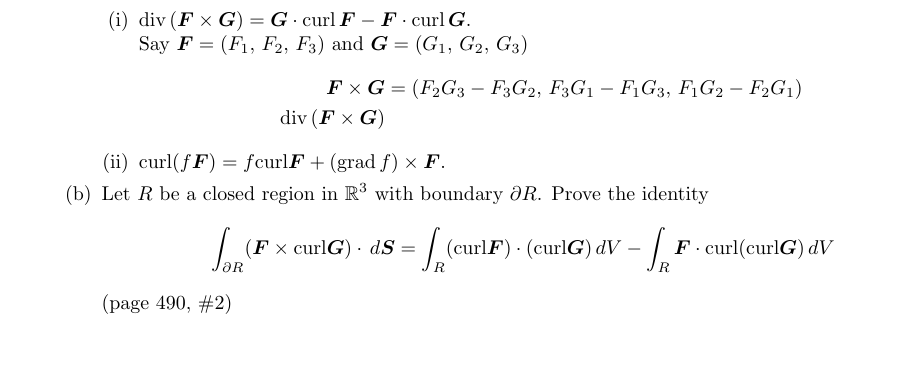
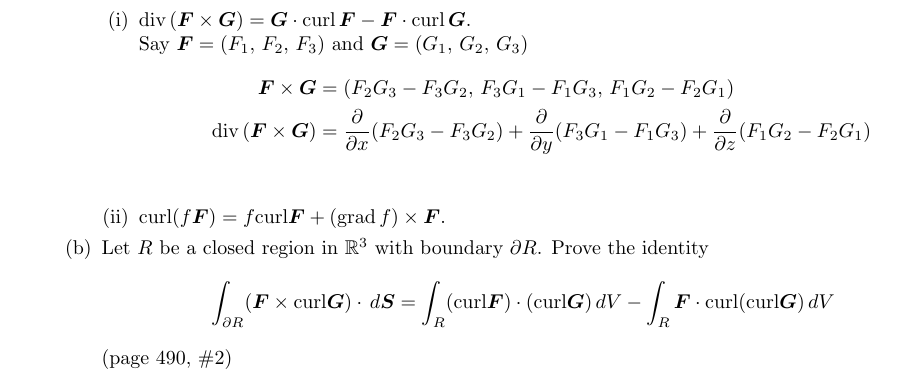
Before and after one commit to poonkeegan/school, a LaTeX document (matb42/a10.tex): part of page 15 of 15, cut so that both start at the same text, the shorter picture padded with empty space. Compiled offline with pdfLaTeX.

Commit message:
Thu Mar 29 12:47:50 EDT 2018

```diff
--- a/matb42/a10.tex
+++ b/matb42/a10.tex
@@ -589,6 +589,8 @@ Apr 3rd 2018}
                 \boldsymbol F \times \boldsymbol G
                 &= (F_2G_3 - F_3G_2,\, F_3G_1 - F_1G_3,\, F_1G_2 - F_2G_1) \\
                 \divt ( \boldsymbol F \times \boldsymbol G)
+                &= \parti{x}(F_2G_3 - F_3G_2) + \parti{y}(F_3G_1 - F_1G_3)
+                + \parti{z}(F_1G_2 - F_2G_1) \\
             \end{align*}
             \item curl$(f \boldsymbol F)
             = f \text{curl} \boldsymbol F
```
Also changed, not shown: matb42/a10.pdf.
